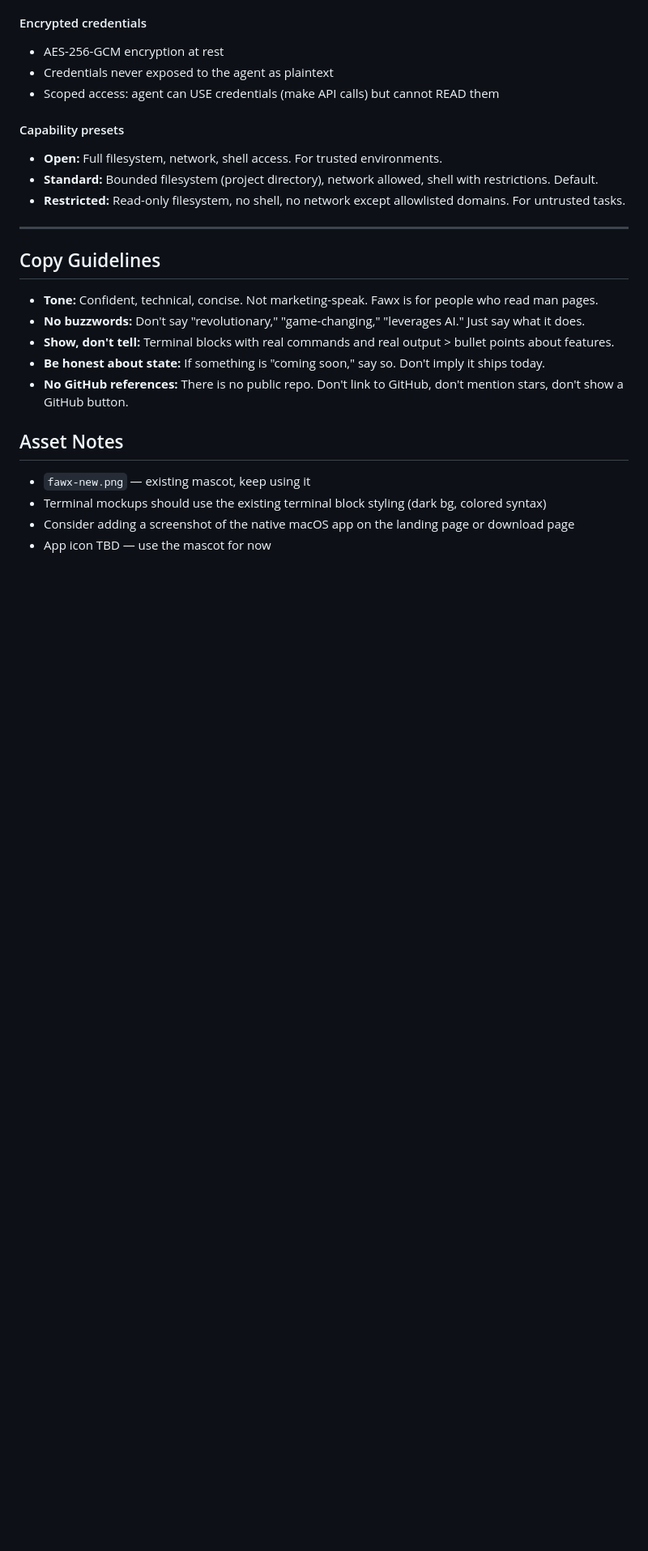
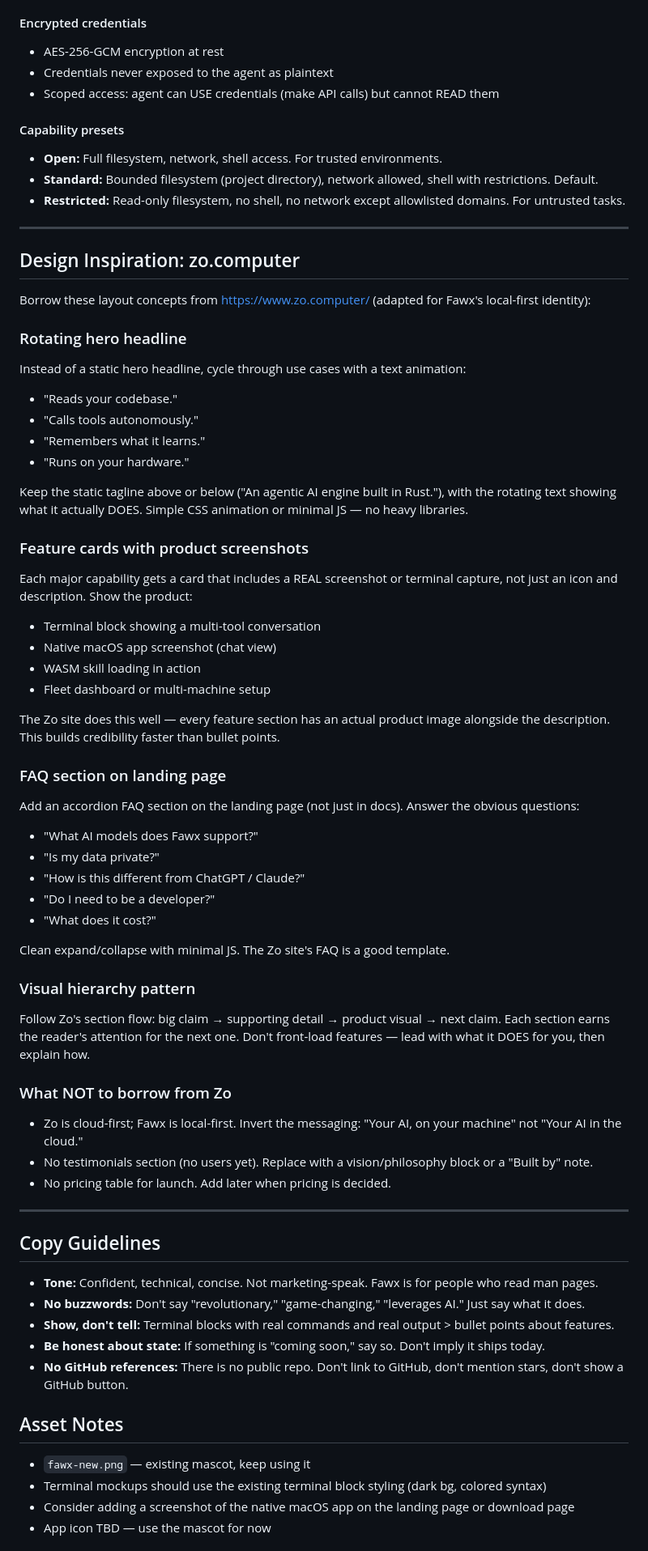
Before and after one commit to abbudjoe/fawx-site, a Markdown page: WEBSITE_SPEC.md, the part around the change. Shown at 81% size. GitHub-like rendering; blank space fills up the shorter version.

Commit message:
docs: add zo.computer design inspiration to website spec

```diff
--- a/WEBSITE_SPEC.md
+++ b/WEBSITE_SPEC.md
@@ -334,6 +334,48 @@ Tools to document:
 
 ---
 
+## Design Inspiration: zo.computer
+
+Borrow these layout concepts from https://www.zo.computer/ (adapted for Fawx's local-first identity):
+
+### Rotating hero headline
+Instead of a static hero headline, cycle through use cases with a text animation:
+- "Reads your codebase."
+- "Calls tools autonomously."
+- "Remembers what it learns."
+- "Runs on your hardware."
+
+Keep the static tagline above or below ("An agentic AI engine built in Rust."), with the rotating text showing what it actually DOES. Simple CSS animation or minimal JS — no heavy libraries.
+
+### Feature cards with product screenshots
+Each major capability gets a card that includes a REAL screenshot or terminal capture, not just an icon and description. Show the product:
+- Terminal block showing a multi-tool conversation
+- Native macOS app screenshot (chat view)
+- WASM skill loading in action
+- Fleet dashboard or multi-machine setup
+
+The Zo site does this well — every feature section has an actual product image alongside the description. This builds credibility faster than bullet points.
+
+### FAQ section on landing page
+Add an accordion FAQ section on the landing page (not just in docs). Answer the obvious questions:
+- "What AI models does Fawx support?"
+- "Is my data private?"
+- "How is this different from ChatGPT / Claude?"
+- "Do I need to be a developer?"
+- "What does it cost?"
+
+Clean expand/collapse with minimal JS. The Zo site's FAQ is a good template.
+
+### Visual hierarchy pattern
+Follow Zo's section flow: big claim → supporting detail → product visual → next claim. Each section earns the reader's attention for the next one. Don't front-load features — lead with what it DOES for you, then explain how.
+
+### What NOT to borrow from Zo
+- Zo is cloud-first; Fawx is local-first. Invert the messaging: "Your AI, on your machine" not "Your AI in the cloud."
+- No testimonials section (no users yet). Replace with a vision/philosophy block or a "Built by" note.
+- No pricing table for launch. Add later when pricing is decided.
+
+---
+
 ## Copy Guidelines
 
 - **Tone:** Confident, technical, concise. Not marketing-speak. Fawx is for people who read man pages.
```
